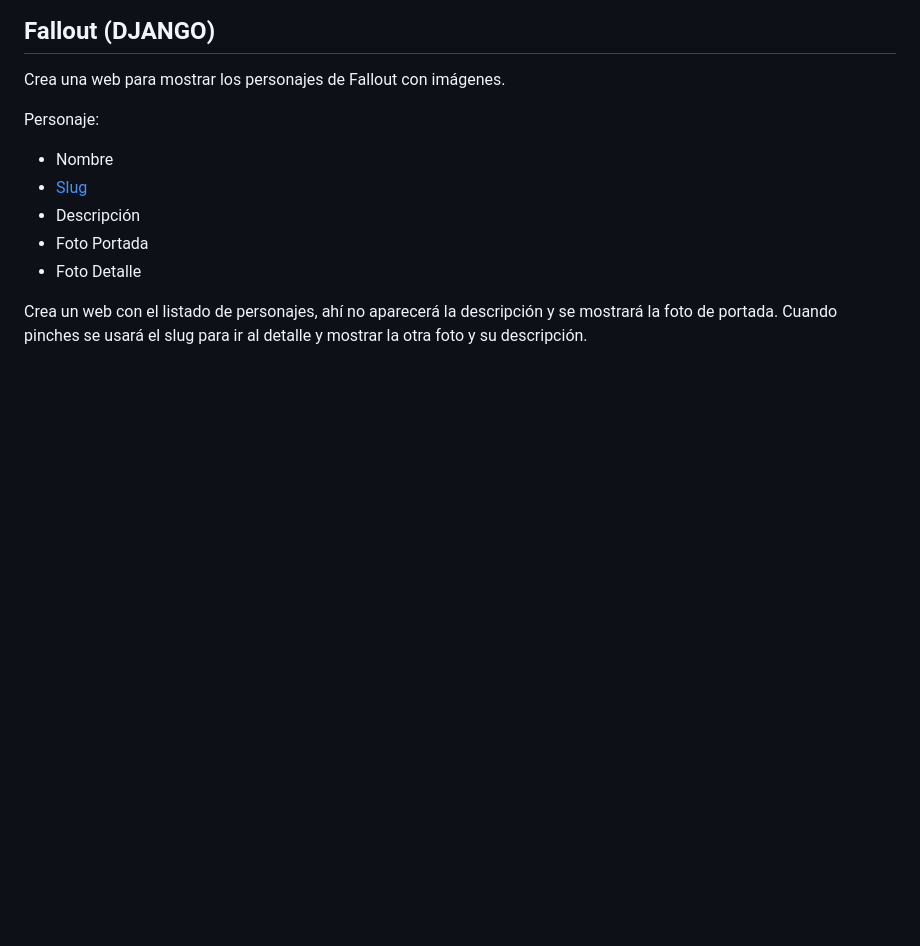
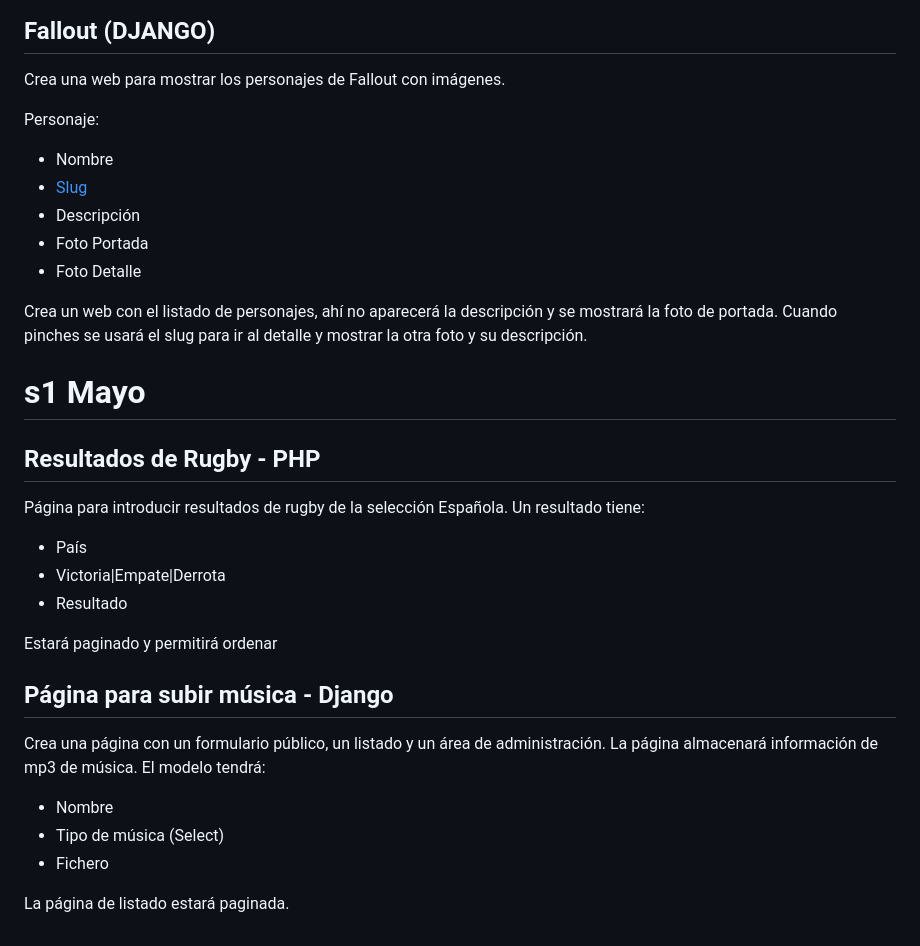
Before and after one commit to JorgeDuenasLerin/docencia-23-24, a Markdown page: dwes/10-extra/README.md, the part around the change. Drawn GitHub-style; blank space fills up the shorter version.

Commit message:
Más ejercicios

```diff
--- a/dwes/10-extra/README.md
+++ b/dwes/10-extra/README.md
@@ -135,3 +135,29 @@ Personaje:
 - Foto Detalle
 
 Crea un web con el listado de personajes, ahí no aparecerá la descripción y se mostrará la foto de portada. Cuando pinches se usará el slug para ir al detalle y mostrar la otra foto y su descripción.
+
+
+
+
+
+# s1 Mayo
+
+## Resultados de Rugby - PHP
+
+Página para introducir resultados de rugby de la selección Española. Un resultado tiene:
+
+- País
+- Victoria|Empate|Derrota
+- Resultado
+
+Estará paginado y permitirá ordenar
+
+## Página para subir música - Django
+
+Crea una página con un formulario público, un listado y un área de administración. La página almacenará información de mp3 de música. El modelo tendrá:
+
+- Nombre
+- Tipo de música (Select)
+- Fichero
+
+La página de listado estará paginada.
```
